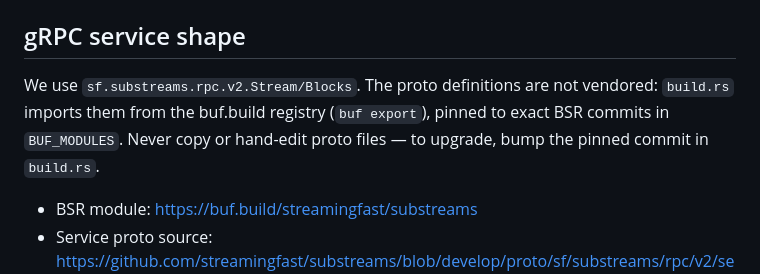
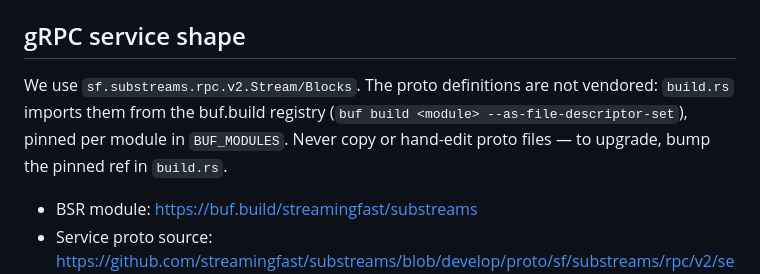
Before and after one commit to pinax-network/substreams-websocket, a Markdown page: docs/substreams.md, the part around the change. Rendered like a GitHub page.

Commit message:
docs: match proto-import wording to the buf build command build.rs runs
Co-Authored-By: Claude Opus 4.8 (1M context) <noreply@anthropic.com>

```diff
--- a/docs/substreams.md
+++ b/docs/substreams.md
@@ -12,7 +12,7 @@ A streaming-first ETL on top of Firehose. Each module is a small WASM program th
 
 ## gRPC service shape
 
-We use `sf.substreams.rpc.v2.Stream/Blocks`. The proto definitions are not vendored: `build.rs` imports them from the buf.build registry (`buf export`), pinned to exact BSR commits in `BUF_MODULES`. Never copy or hand-edit proto files — to upgrade, bump the pinned commit in `build.rs`.
+We use `sf.substreams.rpc.v2.Stream/Blocks`. The proto definitions are not vendored: `build.rs` imports them from the buf.build registry (`buf build <module> --as-file-descriptor-set`), pinned per module in `BUF_MODULES`. Never copy or hand-edit proto files — to upgrade, bump the pinned ref in `build.rs`.
 
 - BSR module: <https://buf.build/streamingfast/substreams>
 - Service proto source: <https://github.com/streamingfast/substreams/blob/develop/proto/sf/substreams/rpc/v2/service.proto>
```
